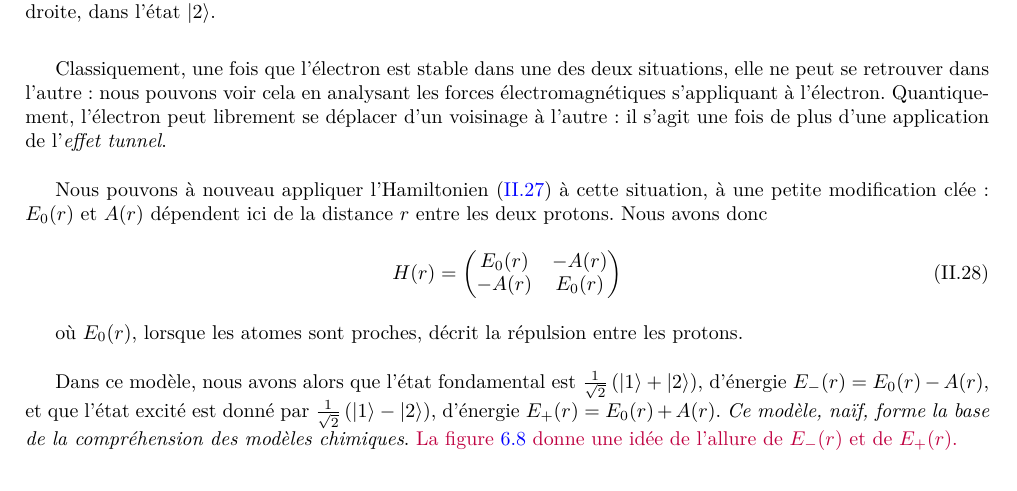
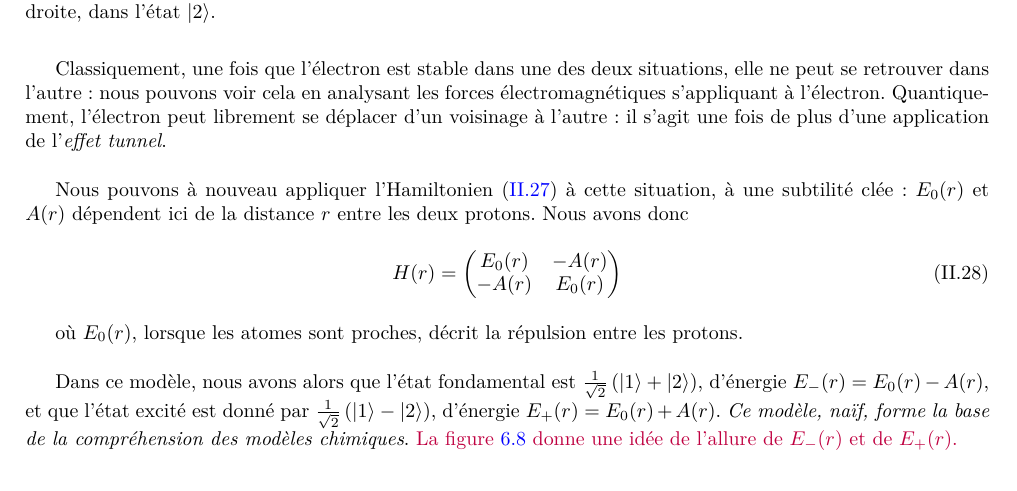
Before and after one commit to jmoeil/PHYS-F203, a LaTeX book (Notesdecours.tex, which reads Chapitre 5/chapitre5.tex): part of page 67 of 91, cut so that both start at the same text. Compiled offline with pdfLaTeX.

Commit message:
Petite modification

```diff
--- a/Chapitre 5/chapitre5.tex
+++ b/Chapitre 5/chapitre5.tex
@@ -372,7 +372,7 @@ Pour finir, considérons deux protons séparés par une distance $r$, ainsi qu'u
 
 Classiquement, une fois que l'électron est stable dans une des deux situations, elle ne peut se retrouver dans l'autre : nous pouvons voir cela en analysant les forces électromagnétiques s'appliquant à l'électron. Quantiquement, l'électron peut librement se déplacer d'un voisinage à l'autre : il s'agit une fois de plus d'une application de l'\textit{effet tunnel}.\\
 
-Nous pouvons à nouveau appliquer l'Hamiltonien \eqref{eq:Hamiltonien applications} à cette situation, à une petite modification clée: $E_0(r)$ et $A(r)$ dépendent ici de la distance $r$ entre les deux protons. Nous avons donc
+Nous pouvons à nouveau appliquer l'Hamiltonien \eqref{eq:Hamiltonien applications} à cette situation, à une subtilité clée: $E_0(r)$ et $A(r)$ dépendent ici de la distance $r$ entre les deux protons. Nous avons donc
 \begin{equation}
     H(r) = \begin{pmatrix}
         E_0(r) & -A(r)\\
```
Also changed, not shown: Chapitre 5/chapitre5.pdf, notesdecours.pdf (added).
